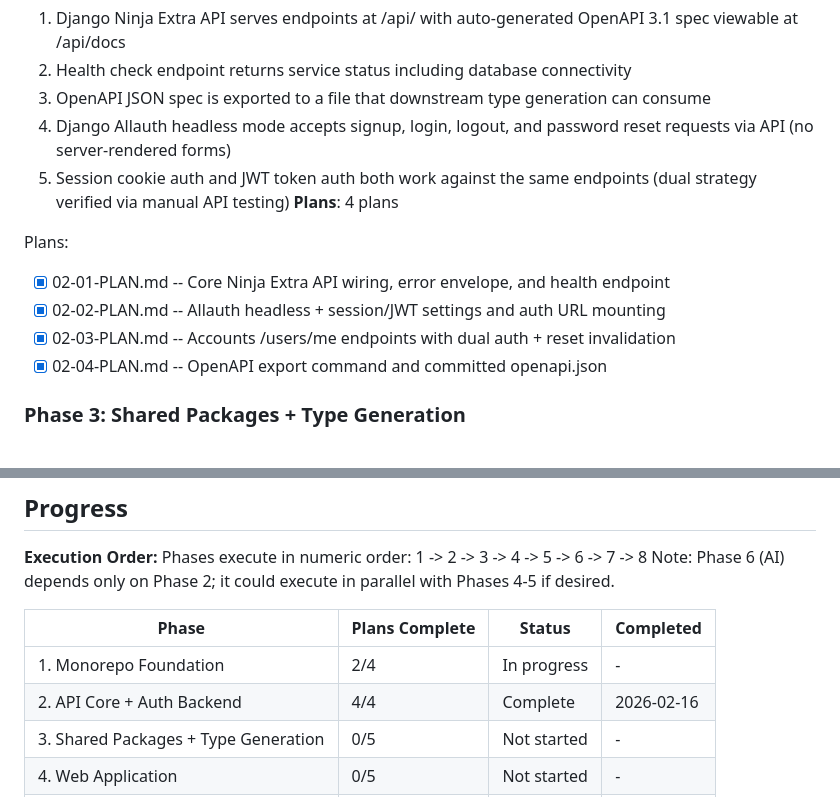
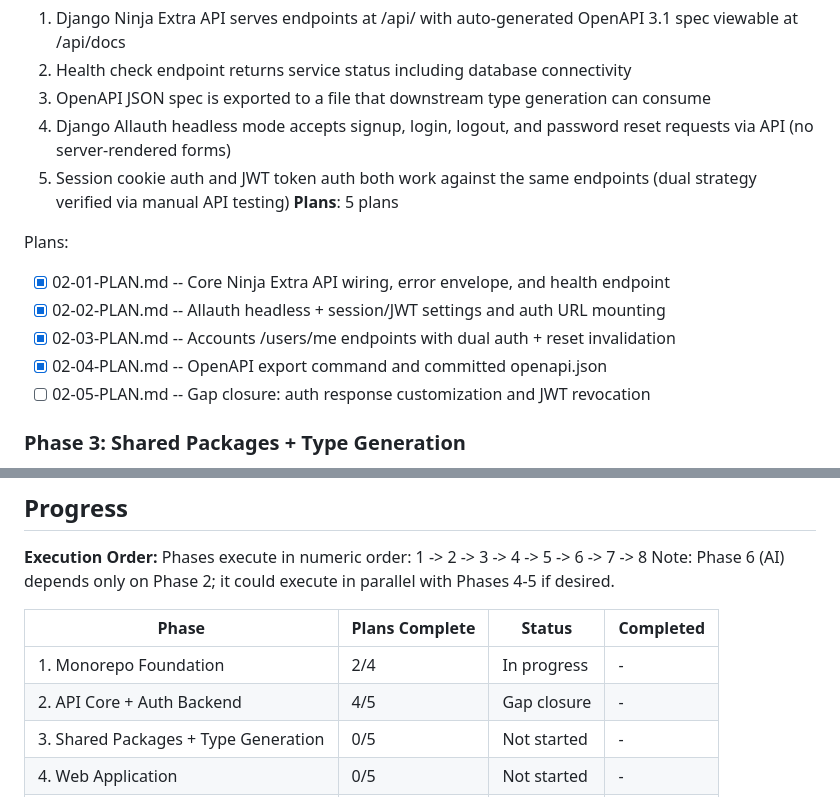
Before and after one commit to soubhratra/foundation-template, a Markdown page: .planning/ROADMAP.md, 2 parts joined by grey strips. Drawn GitHub-style.

Commit message:
docs(02): add gap closure plan 02-05

```diff
--- a/.planning/ROADMAP.md
+++ b/.planning/ROADMAP.md
@@ -51,13 +51,14 @@ Plans:
   3. OpenAPI JSON spec is exported to a file that downstream type generation can consume
   4. Django Allauth headless mode accepts signup, login, logout, and password reset requests via API (no server-rendered forms)
   5. Session cookie auth and JWT token auth both work against the same endpoints (dual strategy verified via manual API testing)
-**Plans**: 4 plans
+**Plans**: 5 plans
 
 Plans:
 - [x] 02-01-PLAN.md -- Core Ninja Extra API wiring, error envelope, and health endpoint
 - [x] 02-02-PLAN.md -- Allauth headless + session/JWT settings and auth URL mounting
 - [x] 02-03-PLAN.md -- Accounts /users/me endpoints with dual auth + reset invalidation
 - [x] 02-04-PLAN.md -- OpenAPI export command and committed openapi.json
+- [ ] 02-05-PLAN.md -- Gap closure: auth response customization and JWT revocation
 
 ### Phase 3: Shared Packages + Type Generation
 **Goal**: Shared monorepo packages provide type-safe API client, validation schemas, UI primitives, and business logic hooks that both web and mobile apps can import and use
@@ -176,7 +177,7 @@ Note: Phase 6 (AI) depends only on Phase 2; it could execute in parallel with Ph
 | Phase | Plans Complete | Status | Completed |
 |-------|---------------|--------|-----------|
 | 1. Monorepo Foundation | 2/4 | In progress | - |
-| 2. API Core + Auth Backend | 4/4 | Complete | 2026-02-16 |
+| 2. API Core + Auth Backend | 4/5 | Gap closure | - |
 | 3. Shared Packages + Type Generation | 0/5 | Not started | - |
 | 4. Web Application | 0/5 | Not started | - |
 | 5. Mobile Application | 0/4 | Not started | - |
```
Also changed, not shown: 1 other file.
